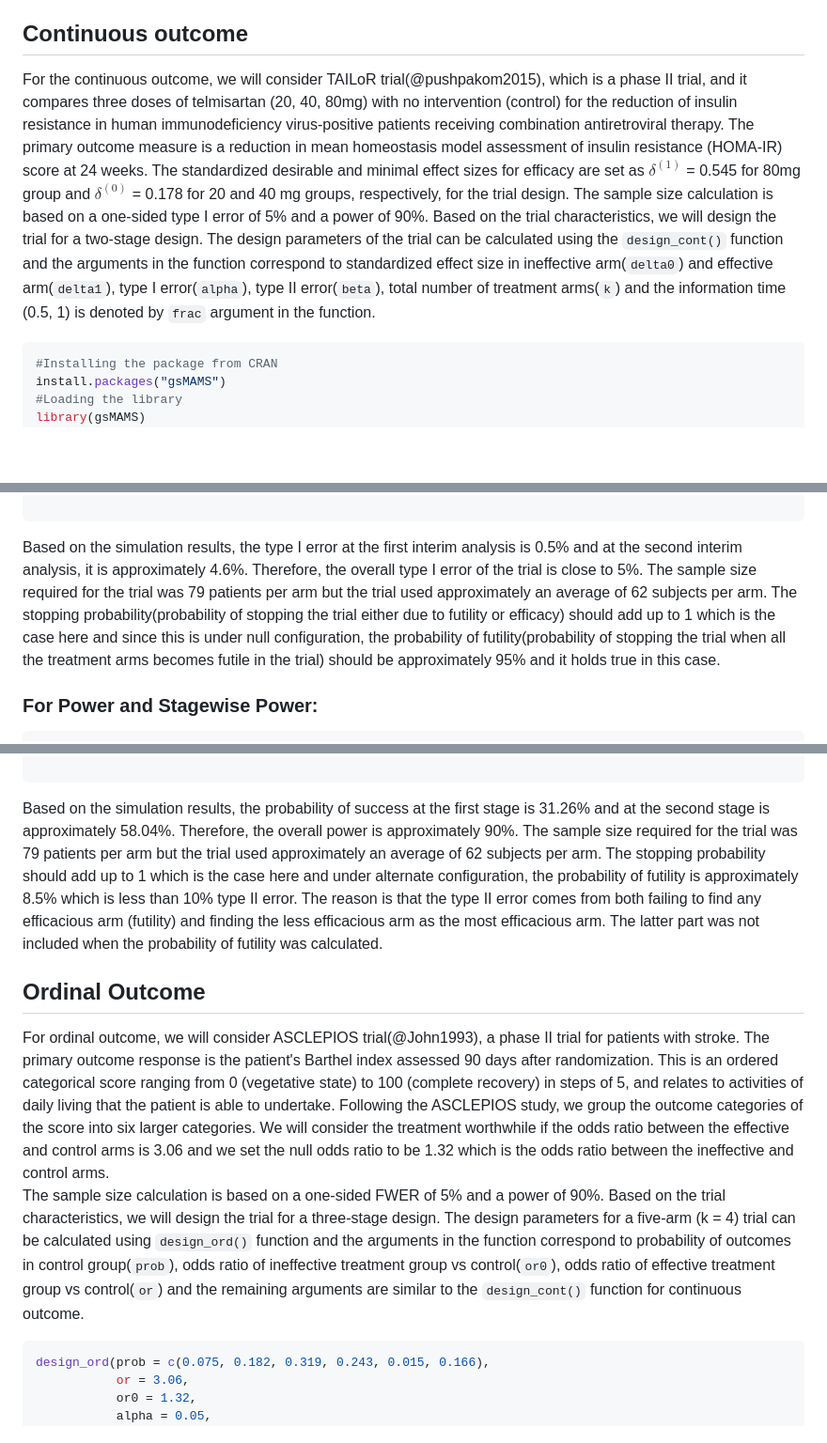
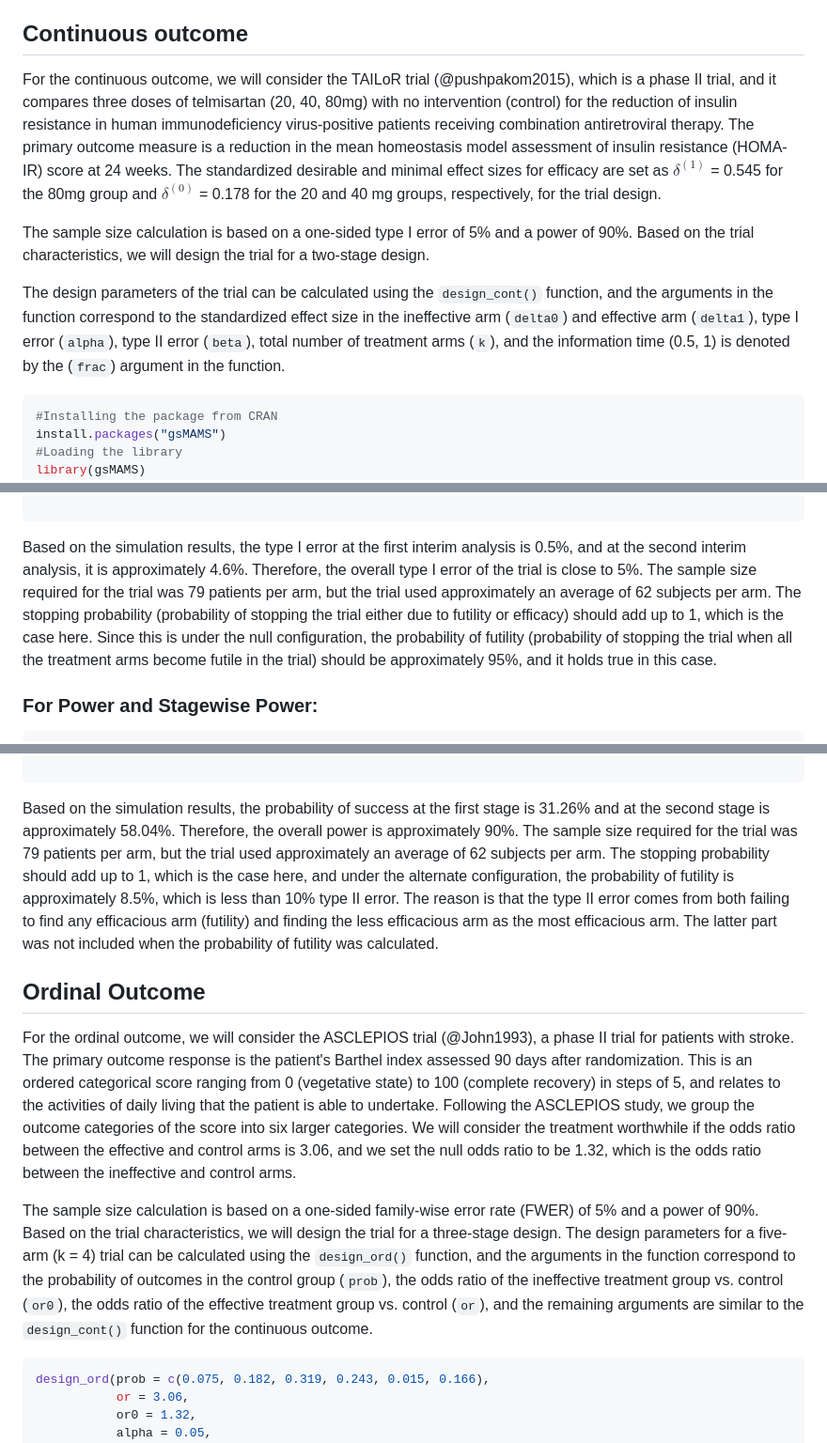
Before and after one commit to Tpatni719/gsMAMS, a Markdown page: paper/paper.md, 3 parts joined by grey strips. Shown at 94% size. Drawn GitHub-style; blank space fills up the shorter version.

````diff
--- a/paper/paper.md
+++ b/paper/paper.md
@@ -80,9 +85,12 @@ Based on the results, the elapsed time is very high for the `MAMS` package.
 In this section, we will demonstrate the use of `gsMAMS` package and provide a separate example for each type of outcome.
 
 ## Continuous outcome
-For the continuous outcome, we will consider TAILoR trial(@pushpakom2015), which is a phase II trial, and it compares three doses of telmisartan (20, 40, 80mg) with no intervention (control) for the reduction of insulin resistance in human immunodeficiency virus-positive patients receiving combination antiretroviral therapy. The primary outcome measure is a reduction in mean homeostasis model assessment of insulin resistance (HOMA-IR) score at 24 weeks. The standardized desirable and minimal effect sizes for efficacy are set as $\delta^{(1)}$ = 0.545 for 80mg group and $\delta^{(0)}$ = 0.178 for 20 and 40 mg groups, respectively, for the trial design.
+For the continuous outcome, we will consider the TAILoR trial (@pushpakom2015), which is a phase II trial, and it compares three doses of telmisartan (20, 40, 80mg) with no intervention (control) for the reduction of insulin resistance in human immunodeficiency virus-positive patients receiving combination antiretroviral therapy. The primary outcome measure is a reduction in the mean homeostasis model assessment of insulin resistance (HOMA-IR) score at 24 weeks. The standardized desirable and minimal effect sizes for efficacy are set as $\delta^{(1)}$ = 0.545 for the 80mg group and $\delta^{(0)}$ = 0.178 for the 20 and 40 mg groups, respectively, for the trial design.
+
 The sample size calculation is based on a one-sided type I error of 5\% and a power of 90\%. Based on the trial characteristics, we will design the trial for a two-stage design.
-The design parameters of the trial can be calculated using the `design_cont()` function and the arguments in the function correspond to standardized effect size in ineffective arm(`delta0`) and effective arm(`delta1`), type I error(`alpha`), type II error(`beta`), total number of treatment arms(`k`) and the information time (0.5, 1) is denoted by `frac` argument in the function.
+
+The design parameters of the trial can be calculated using the `design_cont()` function, and the arguments in the function correspond to the standardized effect size in the ineffective arm (`delta0`) and effective arm (`delta1`), type I error (`alpha`), type II error (`beta`), total number of treatment arms (`k`), and the information time (0.5, 1) is denoted by the (`frac`) argument in the function.
+
 
 ```R
 #Installing the package from CRAN
@@ -155,8 +162,7 @@ op_fwer_cont(alpha = 0.05,
 
 ```
 
-Based on the simulation results, the type I error at the first interim analysis is 0.5\% and at the second interim analysis, it is approximately  4.6\%. Therefore, the overall type I error of the trial is close to 5\%. The sample size required for the trial was 79 patients per arm but the trial used approximately  an average of 62 subjects per arm. The stopping probability(probability of stopping the trial either due to futility or efficacy) should add up to 1 which is the case here and since this is under null configuration, the probability of futility(probability of stopping the trial when all the treatment arms becomes futile in the trial) should be approximately  95\% and it holds true in this case.
-
+Based on the simulation results, the type I error at the first interim analysis is 0.5\%, and at the second interim analysis, it is approximately 4.6\%. Therefore, the overall type I error of the trial is close to 5\%. The sample size required for the trial was 79 patients per arm, but the trial used approximately an average of 62 subjects per arm. The stopping probability (probability of stopping the trial either due to futility or efficacy) should add up to 1, which is the case here. Since this is under the null configuration, the probability of futility (probability of stopping the trial when all the treatment arms become futile in the trial) should be approximately 95\%, and it holds true in this case.
 
 ### For Power and Stagewise Power:
 ```R
@@ -188,12 +194,12 @@ op_power_cont(alpha = 0.05,
 ## [1] 62.652
 
 ```
-Based on the simulation results, the probability of success at the first stage is 31.26\% and at the second stage is approximately  58.04\%. Therefore, the overall power is approximately 90\%. The sample size required for the trial was 79 patients per arm but the trial used approximately  an average of 62 subjects per arm. The stopping probability should add up to 1 which is the case here and under alternate configuration, the probability of futility is approximately 8.5\% which is less than 10\% type II error. The reason is that the type II error comes from both failing to find any efficacious arm (futility) and finding the less efficacious arm as the most efficacious arm. The latter part was not included when the probability of futility was calculated.
-
+Based on the simulation results, the probability of success at the first stage is 31.26\% and at the second stage is approximately 58.04\%. Therefore, the overall power is approximately 90\%. The sample size required for the trial was 79 patients per arm, but the trial used approximately an average of 62 subjects per arm. The stopping probability should add up to 1, which is the case here, and under the alternate configuration, the probability of futility is approximately 8.5\%, which is less than 10\% type II error. The reason is that the type II error comes from both failing to find any efficacious arm (futility) and finding the less efficacious arm as the most efficacious arm. The latter part was not included when the probability of futility was calculated.
 
 ## Ordinal Outcome
-For ordinal outcome, we will consider ASCLEPIOS trial(@John1993), a phase II trial for patients with stroke. The primary outcome response is the patient's Barthel index assessed 90 days after randomization. This is an ordered categorical score ranging from 0 (vegetative state) to 100 (complete recovery) in steps of 5, and relates to activities of daily living that the patient is able to undertake. Following the ASCLEPIOS study, we group the outcome categories of the score into six larger categories. We will consider the treatment worthwhile if the odds ratio between the effective and control arms is 3.06 and we set the null odds ratio to be 1.32 which is the odds ratio between the ineffective and control arms.
-The sample size calculation is based on a one-sided FWER of 5\% and a power of 90\%. Based on the trial characteristics, we will design the trial for a three-stage design. The design parameters for a five-arm (k = 4) trial can be calculated using `design_ord()` function and the arguments in the function correspond to probability of outcomes in control group(`prob`), odds ratio of ineffective treatment group vs control(`or0`), odds ratio of effective treatment group vs control(`or`) and the remaining arguments are similar to the `design_cont()` function for continuous outcome.
+For the ordinal outcome, we will consider the ASCLEPIOS trial (@John1993), a phase II trial for patients with stroke. The primary outcome response is the patient's Barthel index assessed 90 days after randomization. This is an ordered categorical score ranging from 0 (vegetative state) to 100 (complete recovery) in steps of 5, and relates to the activities of daily living that the patient is able to undertake. Following the ASCLEPIOS study, we group the outcome categories of the score into six larger categories. We will consider the treatment worthwhile if the odds ratio between the effective and control arms is 3.06, and we set the null odds ratio to be 1.32, which is the odds ratio between the ineffective and control arms.
+
+The sample size calculation is based on a one-sided family-wise error rate (FWER) of 5\% and a power of 90\%. Based on the trial characteristics, we will design the trial for a three-stage design. The design parameters for a five-arm (k = 4) trial can be calculated using the `design_ord()` function, and the arguments in the function correspond to the probability of outcomes in the control group (`prob`), the odds ratio of the ineffective treatment group vs. control (`or0`), the odds ratio of the effective treatment group vs. control (`or`), and the remaining arguments are similar to the `design_cont()` function for the continuous outcome.
 
 ```R
 design_ord(prob = c(0.075, 0.182, 0.319, 0.243, 0.015, 0.166),
````
Also changed, not shown: other parts of paper/paper.md (+27 -23 lines).
